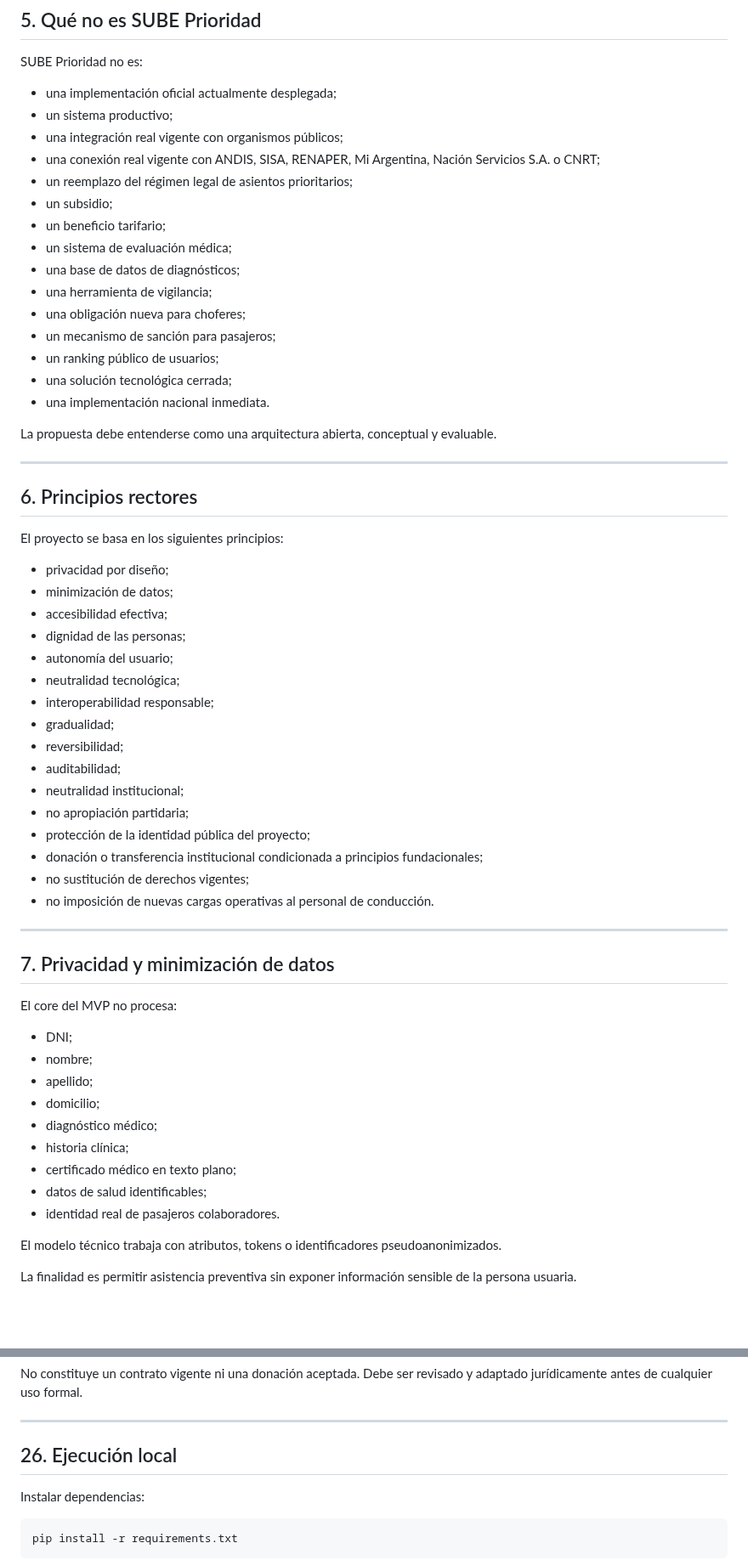
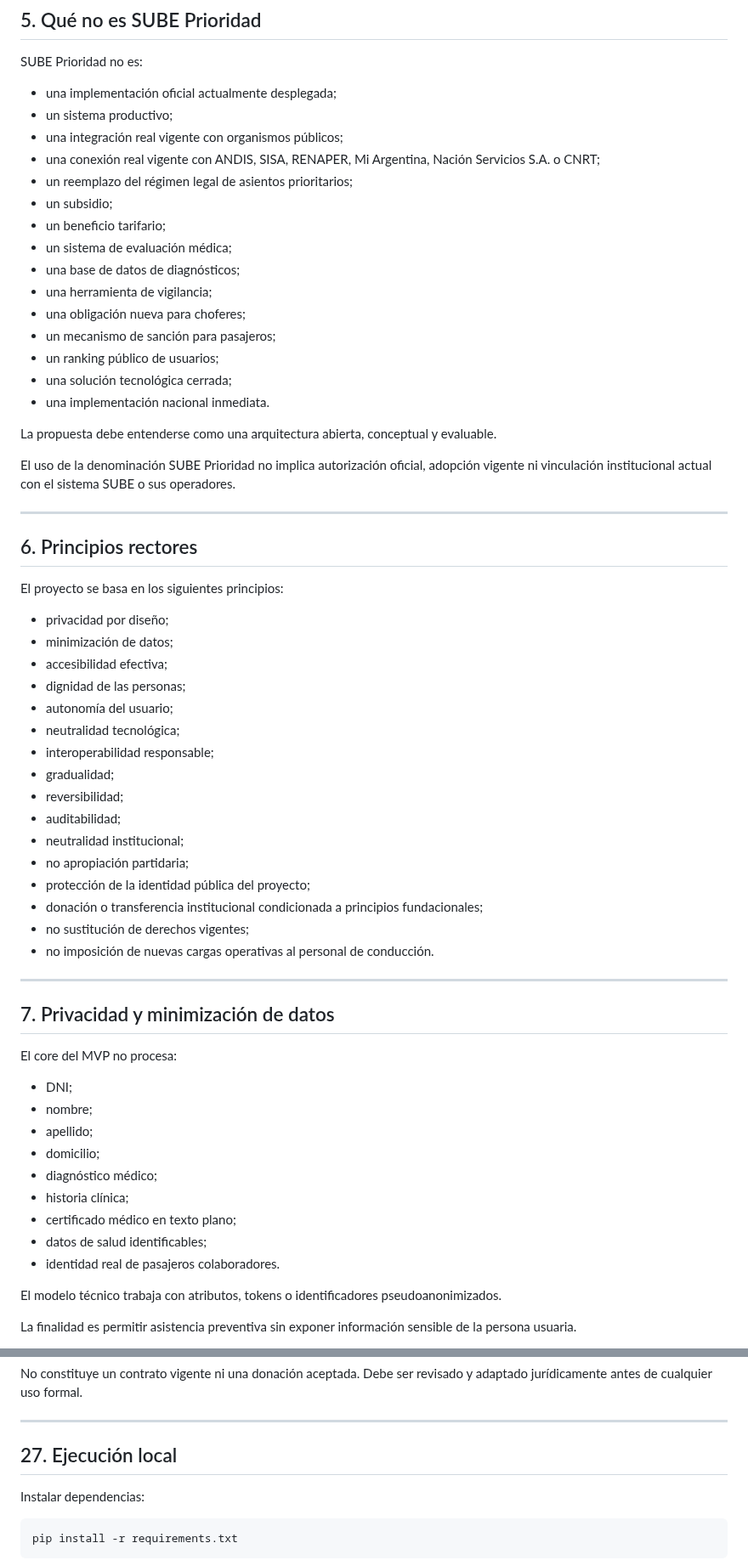
Before and after one commit to SUBEPRIORIDAD/sube-prioridad, a Markdown page: README.md, 2 parts joined by grey strips. Shown at 85% size. Rendered like a GitHub page; blank space fills up the shorter version.

Commit message:
Update README with additional documentation and sections
Added new documents and sections to enhance project clarity and guidance.

```diff
--- a/README.md
+++ b/README.md
@@ -125,23 +139,25 @@ La finalidad del MVP no es probar una integración productiva con SUBE, sino dem
 
 SUBE Prioridad no es:
 
-* una implementación oficial actualmente desplegada;
-* un sistema productivo;
-* una integración real vigente con organismos públicos;
-* una conexión real vigente con ANDIS, SISA, RENAPER, Mi Argentina, Nación Servicios S.A. o CNRT;
-* un reemplazo del régimen legal de asientos prioritarios;
-* un subsidio;
-* un beneficio tarifario;
-* un sistema de evaluación médica;
-* una base de datos de diagnósticos;
-* una herramienta de vigilancia;
-* una obligación nueva para choferes;
-* un mecanismo de sanción para pasajeros;
-* un ranking público de usuarios;
-* una solución tecnológica cerrada;
-* una implementación nacional inmediata.
+- una implementación oficial actualmente desplegada;
+- un sistema productivo;
+- una integración real vigente con organismos públicos;
+- una conexión real vigente con ANDIS, SISA, RENAPER, Mi Argentina, Nación Servicios S.A. o CNRT;
+- un reemplazo del régimen legal de asientos prioritarios;
+- un subsidio;
+- un beneficio tarifario;
+- un sistema de evaluación médica;
+- una base de datos de diagnósticos;
+- una herramienta de vigilancia;
+- una obligación nueva para choferes;
+- un mecanismo de sanción para pasajeros;
+- un ranking público de usuarios;
+- una solución tecnológica cerrada;
+- una implementación nacional inmediata.
 
 La propuesta debe entenderse como una arquitectura abierta, conceptual y evaluable.
+
+El uso de la denominación SUBE Prioridad no implica autorización oficial, adopción vigente ni vinculación institucional actual con el sistema SUBE o sus operadores.
 
 ---
 
@@ -149,22 +165,22 @@ La propuesta debe entenderse como una arquitectura abierta, conceptual y evaluab
 
 El proyecto se basa en los siguientes principios:
 
-* privacidad por diseño;
-* minimización de datos;
-* accesibilidad efectiva;
-* dignidad de las personas;
-* autonomía del usuario;
-* neutralidad tecnológica;
-* interoperabilidad responsable;
-* gradualidad;
-* reversibilidad;
-* auditabilidad;
-* neutralidad institucional;
-* no apropiación partidaria;
-* protección de la identidad pública del proyecto;
-* donación o transferencia institucional condicionada a principios fundacionales;
-* no sustitución de derechos vigentes;
-* no imposición de nuevas cargas operativas al personal de conducción.
+- privacidad por diseño;
+- minimización de datos;
+- accesibilidad efectiva;
+- dignidad de las personas;
+- autonomía del usuario;
+- neutralidad tecnológica;
+- interoperabilidad responsable;
+- gradualidad;
+- reversibilidad;
+- auditabilidad;
+- neutralidad institucional;
+- no apropiación partidaria;
+- protección de la identidad pública del proyecto;
+- donación o transferencia institucional condicionada a principios fundacionales;
+- no sustitución de derechos vigentes;
+- no imposición de nuevas cargas operativas al personal de conducción.
 
 ---
 
@@ -172,15 +188,15 @@ El proyecto se basa en los siguientes principios:
 
 El core del MVP no procesa:
 
-* DNI;
-* nombre;
-* apellido;
-* domicilio;
-* diagnóstico médico;
-* historia clínica;
-* certificado médico en texto plano;
-* datos de salud identificables;
-* identidad real de pasajeros colaboradores.
+- DNI;
+- nombre;
+- apellido;
+- domicilio;
+- diagnóstico médico;
+- historia clínica;
+- certificado médico en texto plano;
+- datos de salud identificables;
+- identidad real de pasajeros colaboradores.
 
 El modelo técnico trabaja con atributos, tokens o identificadores pseudoanonimizados.
 
@@ -523,7 +565,7 @@ No constituye un contrato vigente ni una donación aceptada. Debe ser revisado y
 
 ---
 
-## 26. Ejecución local
+## 27. Ejecución local
 
 Instalar dependencias:
 
```
Also changed, not shown: other parts of README.md (+125 -84 lines).
